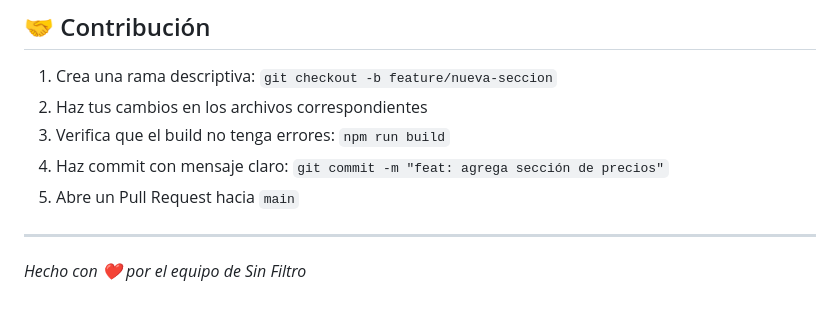
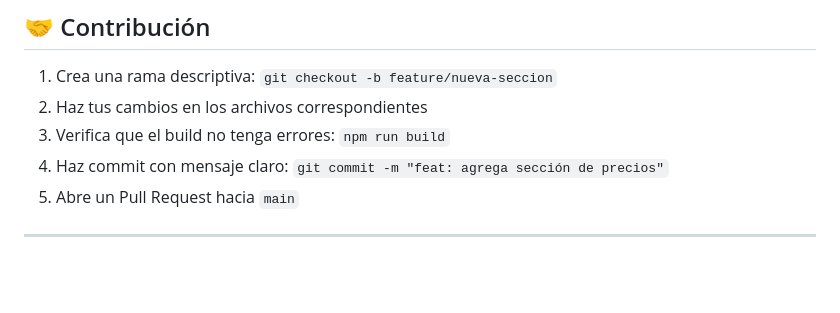
Before and after one commit to manuelmesav3l/SinFiltro, a Markdown page: README.md, the part around the change. Rendered like a GitHub page; blank space fills up the shorter version.

```diff
--- a/README.md
+++ b/README.md
@@ -399,5 +399,3 @@ El sitio web cuenta con un sistema de **sincronización y actualización autóno
 5. Abre un Pull Request hacia `main`
 
 ---
-
-_Hecho con ❤️ por el equipo de Sin Filtro_
```
